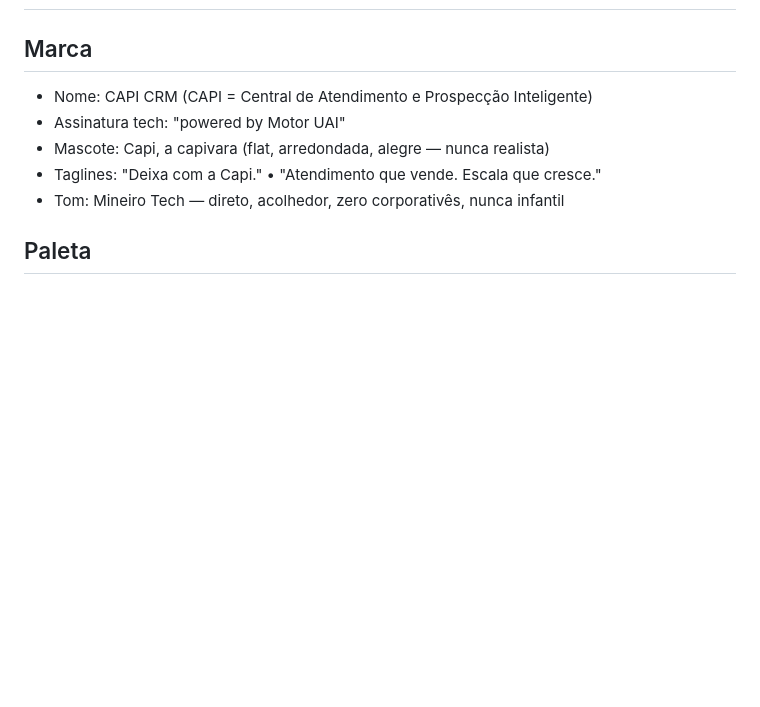
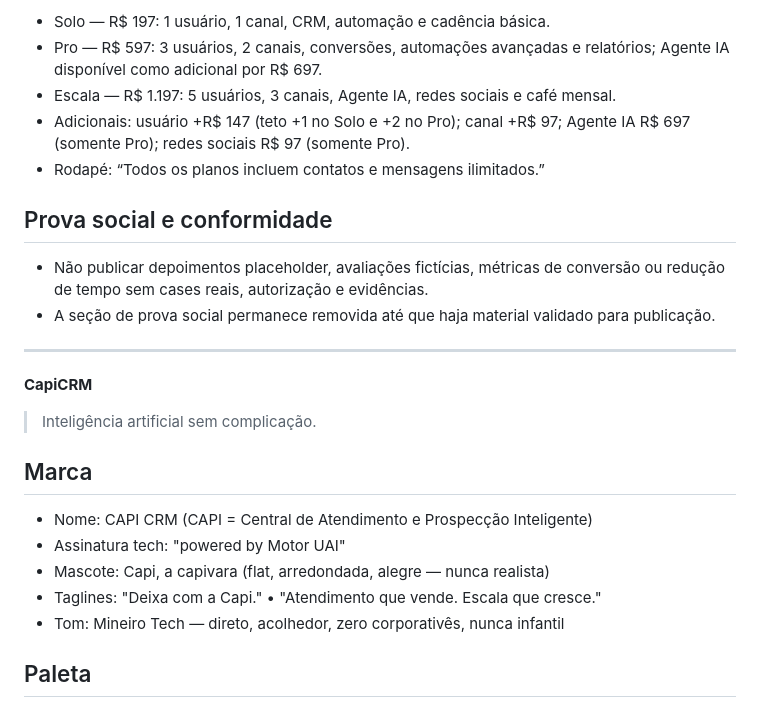
Before and after one commit to paulinbasalces/averuz-site, a Markdown page: CAPI_BRIEF.md, the part around one of its changes. Drawn GitHub-style; blank space fills up the shorter version.

```diff
--- a/CAPI_BRIEF.md
+++ b/CAPI_BRIEF.md
@@ -680,3 +741,20 @@ Os demais documentos devem aprofundar decisões específicas sem contradizer est
+- Solo — R$ 197: 1 usuário, 1 canal, CRM, automação e cadência básica.
+- Pro — R$ 597: 3 usuários, 2 canais, conversões, automações avançadas e relatórios; Agente IA disponível como adicional por R$ 697.
+- Escala — R$ 1.197: 5 usuários, 3 canais, Agente IA, redes sociais e café mensal.
+- Adicionais: usuário +R$ 147 (teto +1 no Solo e +2 no Pro); canal +R$ 97; Agente IA R$ 697 (somente Pro); redes sociais R$ 97 (somente Pro).
+- Rodapé: “Todos os planos incluem contatos e mensagens ilimitados.”
+
+## Prova social e conformidade
+
+- Não publicar depoimentos placeholder, avaliações fictícias, métricas de conversão ou redução de tempo sem cases reais, autorização e evidências.
+- A seção de prova social permanece removida até que haja material validado para publicação.
+
+---
+
+**CapiCRM**
+
+> Inteligência artificial sem complicação.
+
 
 ## Marca
 - Nome: CAPI CRM (CAPI = Central de Atendimento e Prospecção Inteligente)
```
Also changed, not shown: other parts of CAPI_BRIEF.md (+62 -1 lines).
